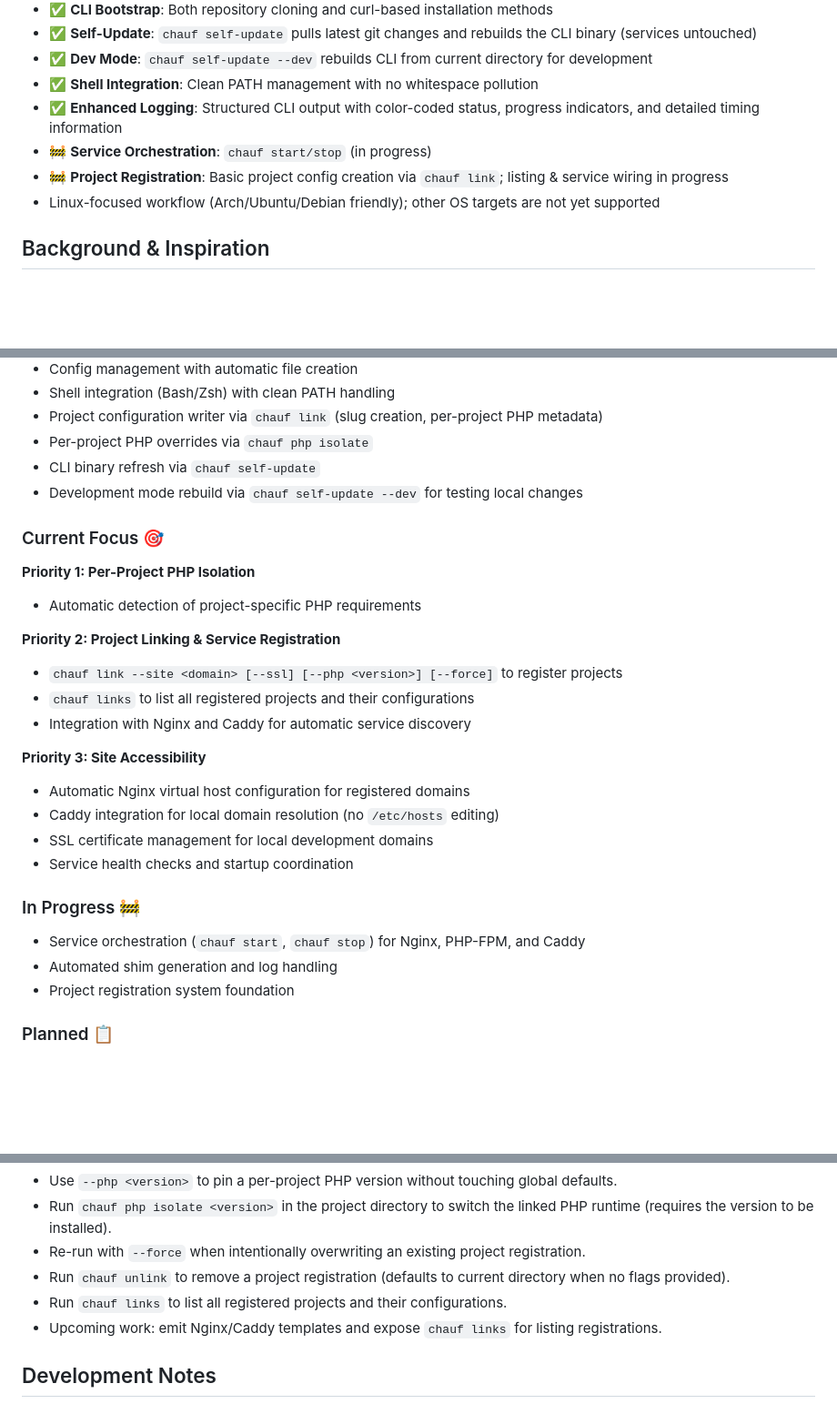
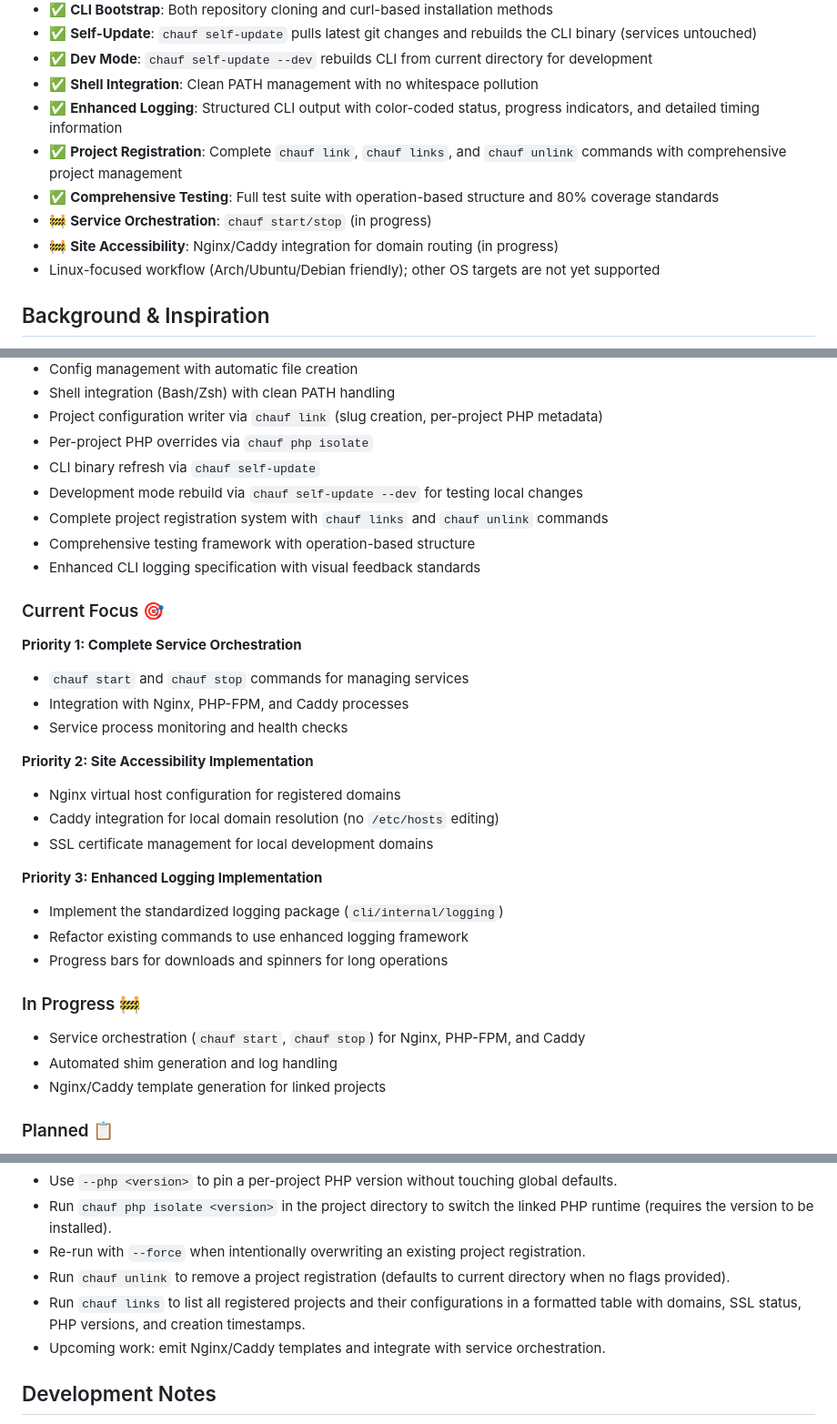
Before and after one commit to SIAJI-Labs/chauffeur, a Markdown page: README.md, 3 parts joined by grey strips. Shown: that part at 91% size. Rendered like a GitHub page; blank space fills up the shorter version.

```diff
--- a/README.md
+++ b/README.md
@@ -11,8 +11,10 @@ Chauffeur is a host-based CLI for managing per-project PHP development services
 - ✅ **Dev Mode**: `chauf self-update --dev` rebuilds CLI from current directory for development
 - ✅ **Shell Integration**: Clean PATH management with no whitespace pollution
 - ✅ **Enhanced Logging**: Structured CLI output with color-coded status, progress indicators, and detailed timing information
+- ✅ **Project Registration**: Complete `chauf link`, `chauf links`, and `chauf unlink` commands with comprehensive project management
+- ✅ **Comprehensive Testing**: Full test suite with operation-based structure and 80% coverage standards
 - 🚧 **Service Orchestration**: `chauf start/stop` (in progress)
-- 🚧 **Project Registration**: Basic project config creation via `chauf link`; listing & service wiring in progress
+- 🚧 **Site Accessibility**: Nginx/Caddy integration for domain routing (in progress)
 - Linux-focused workflow (Arch/Ubuntu/Debian friendly); other OS targets are not yet supported
 
 ## Background & Inspiration
@@ -187,26 +189,30 @@ The uninstaller cleanly removes PATH entries without leaving whitespace pollutio
 - Per-project PHP overrides via `chauf php isolate`
 - CLI binary refresh via `chauf self-update`
 - Development mode rebuild via `chauf self-update --dev` for testing local changes
+- Complete project registration system with `chauf links` and `chauf unlink` commands
+- Comprehensive testing framework with operation-based structure
+- Enhanced CLI logging specification with visual feedback standards
 
 ### Current Focus 🎯
-**Priority 1: Per-Project PHP Isolation**
-- Automatic detection of project-specific PHP requirements
+**Priority 1: Complete Service Orchestration**
+- `chauf start` and `chauf stop` commands for managing services
+- Integration with Nginx, PHP-FPM, and Caddy processes
+- Service process monitoring and health checks
 
-**Priority 2: Project Linking & Service Registration**
-- `chauf link --site <domain> [--ssl] [--php <version>] [--force]` to register projects
-- `chauf links` to list all registered projects and their configurations
-- Integration with Nginx and Caddy for automatic service discovery
-
-**Priority 3: Site Accessibility**
-- Automatic Nginx virtual host configuration for registered domains
+**Priority 2: Site Accessibility Implementation**
+- Nginx virtual host configuration for registered domains
 - Caddy integration for local domain resolution (no `/etc/hosts` editing)
 - SSL certificate management for local development domains
-- Service health checks and startup coordination
+
+**Priority 3: Enhanced Logging Implementation**
+- Implement the standardized logging package (`cli/internal/logging`)
+- Refactor existing commands to use enhanced logging framework
+- Progress bars for downloads and spinners for long operations
 
 ### In Progress 🚧
 - Service orchestration (`chauf start`, `chauf stop`) for Nginx, PHP-FPM, and Caddy
 - Automated shim generation and log handling
-- Project registration system foundation
+- Nginx/Caddy template generation for linked projects
 
 ### Planned 📋
 - `chauf init` explicit workspace initialization
@@ -224,8 +230,8 @@ See [TODO_STATUS.md](docs/TODO_STATUS.md) for comprehensive project status and r
 - Run `chauf php isolate <version>` in the project directory to switch the linked PHP runtime (requires the version to be installed).
 - Re-run with `--force` when intentionally overwriting an existing project registration.
 - Run `chauf unlink` to remove a project registration (defaults to current directory when no flags provided).
-- Run `chauf links` to list all registered projects and their configurations.
-- Upcoming work: emit Nginx/Caddy templates and expose `chauf links` for listing registrations.
+- Run `chauf links` to list all registered projects and their configurations in a formatted table with domains, SSL status, PHP versions, and creation timestamps.
+- Upcoming work: emit Nginx/Caddy templates and integrate with service orchestration.
 
 ## Development Notes
 
```
Also changed, not shown: docs/TODO_STATUS.md (+33 -36 lines).
